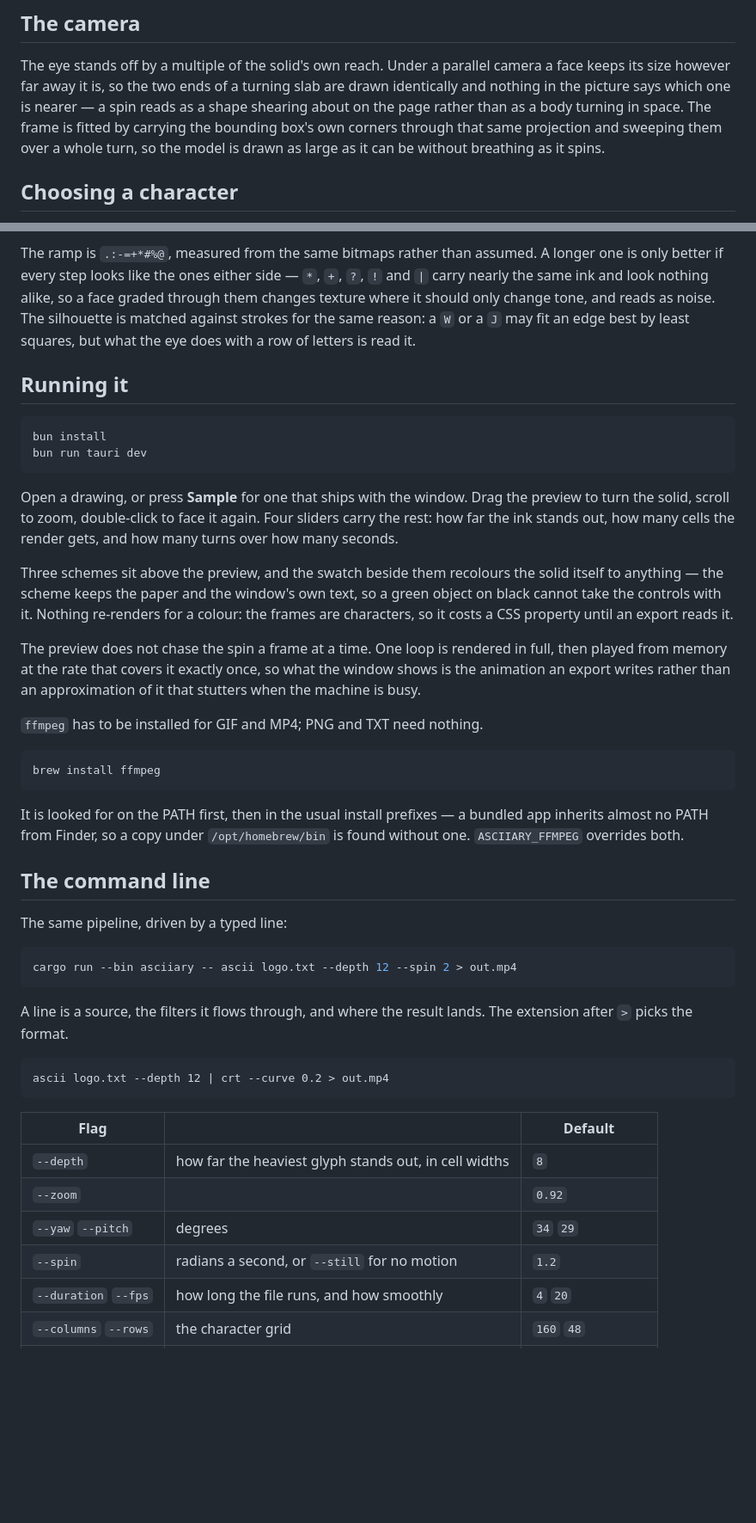
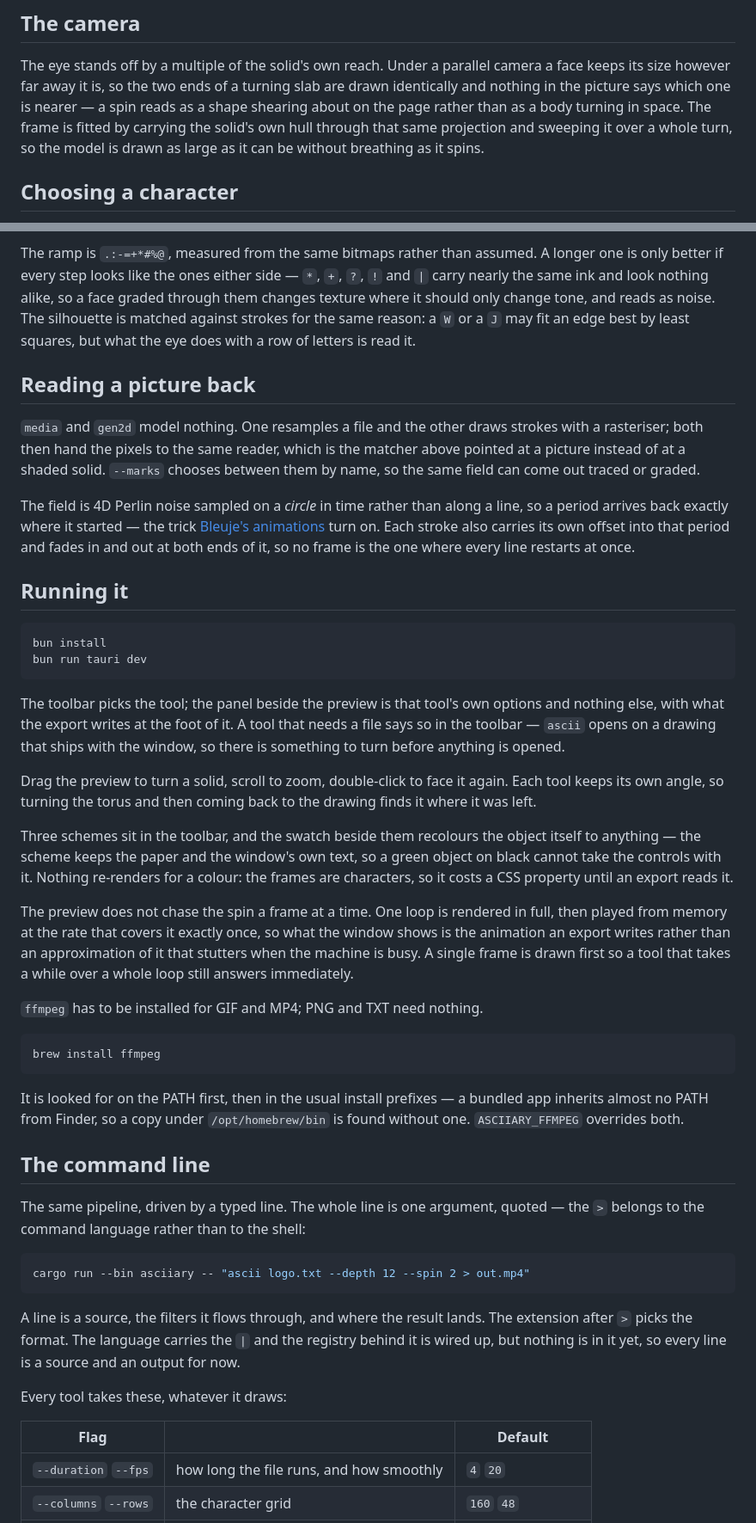
Before and after one commit to latent-9/reasciiary-ascii-art-generator, a Markdown page: README.md, 2 parts joined by grey strips. Shown at 86% size. Rendered like a GitHub page; blank space fills up the shorter version.

Commit message:
Describe the five tools and the window they are driven from

````diff
--- a/README.md
+++ b/README.md
@@ -55,9 +68,9 @@ The eye stands off by a multiple of the solid's own reach. Under a parallel
 camera a face keeps its size however far away it is, so the two ends of a turning
 slab are drawn identically and nothing in the picture says which one is nearer —
 a spin reads as a shape shearing about on the page rather than as a body turning
-in space. The frame is fitted by carrying the bounding box's own corners through
-that same projection and sweeping them over a whole turn, so the model is drawn
-as large as it can be without breathing as it spins.
+in space. The frame is fitted by carrying the solid's own hull through that same
+projection and sweeping it over a whole turn, so the model is drawn as large as
+it can be without breathing as it spins.
 
 ## Choosing a character
 
@@ -83,6 +96,19 @@ as noise. The silhouette is matched against strokes for the same reason: a `W` o
 a `J` may fit an edge best by least squares, but what the eye does with a row of
 letters is read it.
 
+## Reading a picture back
+
+`media` and `gen2d` model nothing. One resamples a file and the other draws
+strokes with a rasteriser; both then hand the pixels to the same reader, which is
+the matcher above pointed at a picture instead of at a shaded solid. `--marks`
+chooses between them by name, so the same field can come out traced or graded.
+
+The field is 4D Perlin noise sampled on a *circle* in time rather than along a
+line, so a period arrives back exactly where it started — the trick
+[Bleuje's animations](https://github.com/Bleuje/processing-animations-code) turn
+on. Each stroke also carries its own offset into that period and fades in and out
+at both ends of it, so no frame is the one where every line restarts at once.
+
 ## Running it
 
 ```sh
@@ -90,21 +116,26 @@ bun install
 bun run tauri dev
 ```
 
-Open a drawing, or press **Sample** for one that ships with the window. Drag the
-preview to turn the solid, scroll to zoom, double-click to face it again. Four
-sliders carry the rest: how far the ink stands out, how many cells the render
-gets, and how many turns over how many seconds.
+The toolbar picks the tool; the panel beside the preview is that tool's own
+options and nothing else, with what the export writes at the foot of it. A tool
+that needs a file says so in the toolbar — `ascii` opens on a drawing that ships
+with the window, so there is something to turn before anything is opened.
 
-Three schemes sit above the preview, and the swatch beside them recolours the
-solid itself to anything — the scheme keeps the paper and the window's own text,
-so a green object on black cannot take the controls with it. Nothing re-renders
-for a colour: the frames are characters, so it costs a CSS property until an
-export reads it.
+Drag the preview to turn a solid, scroll to zoom, double-click to face it again.
+Each tool keeps its own angle, so turning the torus and then coming back to the
+drawing finds it where it was left.
+
+Three schemes sit in the toolbar, and the swatch beside them recolours the object
+itself to anything — the scheme keeps the paper and the window's own text, so a
+green object on black cannot take the controls with it. Nothing re-renders for a
+colour: the frames are characters, so it costs a CSS property until an export
+reads it.
 
 The preview does not chase the spin a frame at a time. One loop is rendered in
 full, then played from memory at the rate that covers it exactly once, so what
 the window shows is the animation an export writes rather than an approximation
-of it that stutters when the machine is busy.
+of it that stutters when the machine is busy. A single frame is drawn first so a
+tool that takes a while over a whole loop still answers immediately.
 
 `ffmpeg` has to be installed for GIF and MP4; PNG and TXT need nothing.
 
@@ -118,25 +149,22 @@ bundled app inherits almost no PATH from Finder, so a copy under
 
 ## The command line
 
-The same pipeline, driven by a typed line:
+The same pipeline, driven by a typed line. The whole line is one argument, quoted
+— the `>` belongs to the command language rather than to the shell:
 
 ```sh
-cargo run --bin asciiary -- ascii logo.txt --depth 12 --spin 2 > out.mp4
+cargo run --bin asciiary -- "ascii logo.txt --depth 12 --spin 2 > out.mp4"
 ```
 
-A line is a source, the filters it flows through, and where the result lands.
-The extension after `>` picks the format.
+A line is a source, the filters it flows through, and where the result lands. The
+extension after `>` picks the format. The language carries the `|` and the
+registry behind it is wired up, but nothing is in it yet, so every line is a
+source and an output for now.
 
-```text
-ascii logo.txt --depth 12 | crt --curve 0.2 > out.mp4
-```
+Every tool takes these, whatever it draws:
 
 | Flag | | Default |
 | --- | --- | --- |
-| `--depth` | how far the heaviest glyph stands out, in cell widths | `8` |
-| `--zoom` | | `0.92` |
-| `--yaw` `--pitch` | degrees | `34` `29` |
-| `--spin` | radians a second, or `--still` for no motion | `1.2` |
 | `--duration` `--fps` | how long the file runs, and how smoothly | `4` `20` |
 | `--columns` `--rows` | the character grid | `160` `48` |
 | `--scale` | pixels per point | `2` |
````
Also changed, not shown: other parts of README.md (+64 -15 lines).
